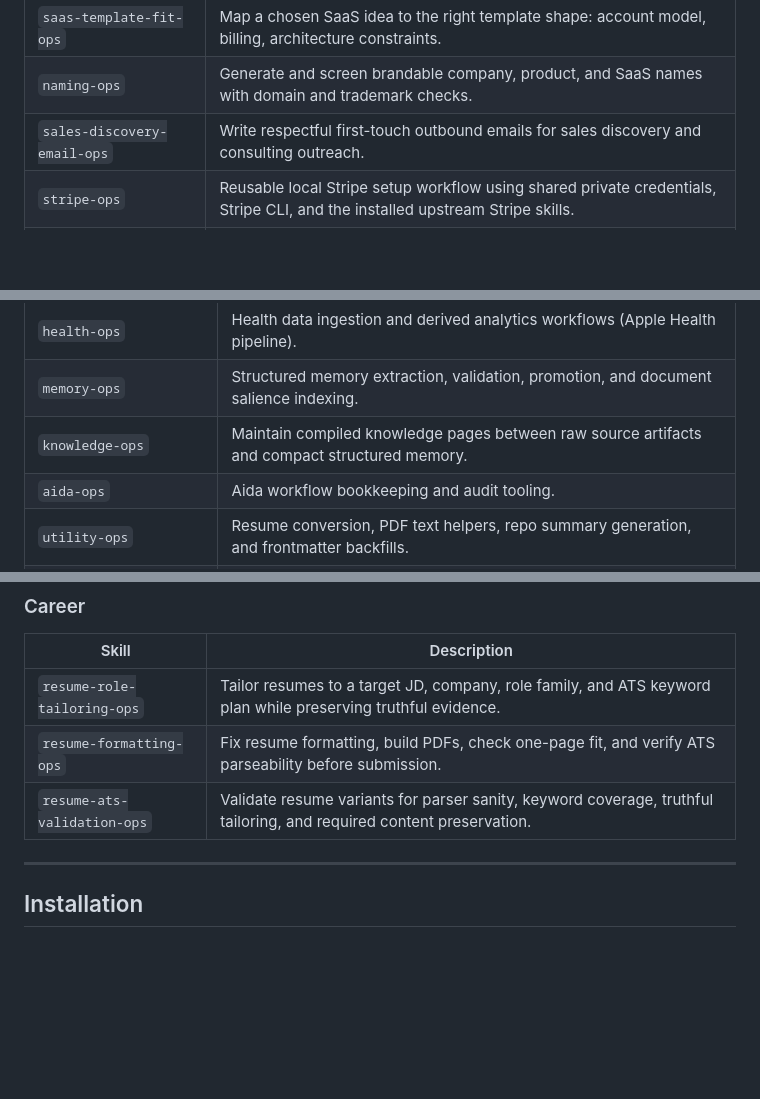
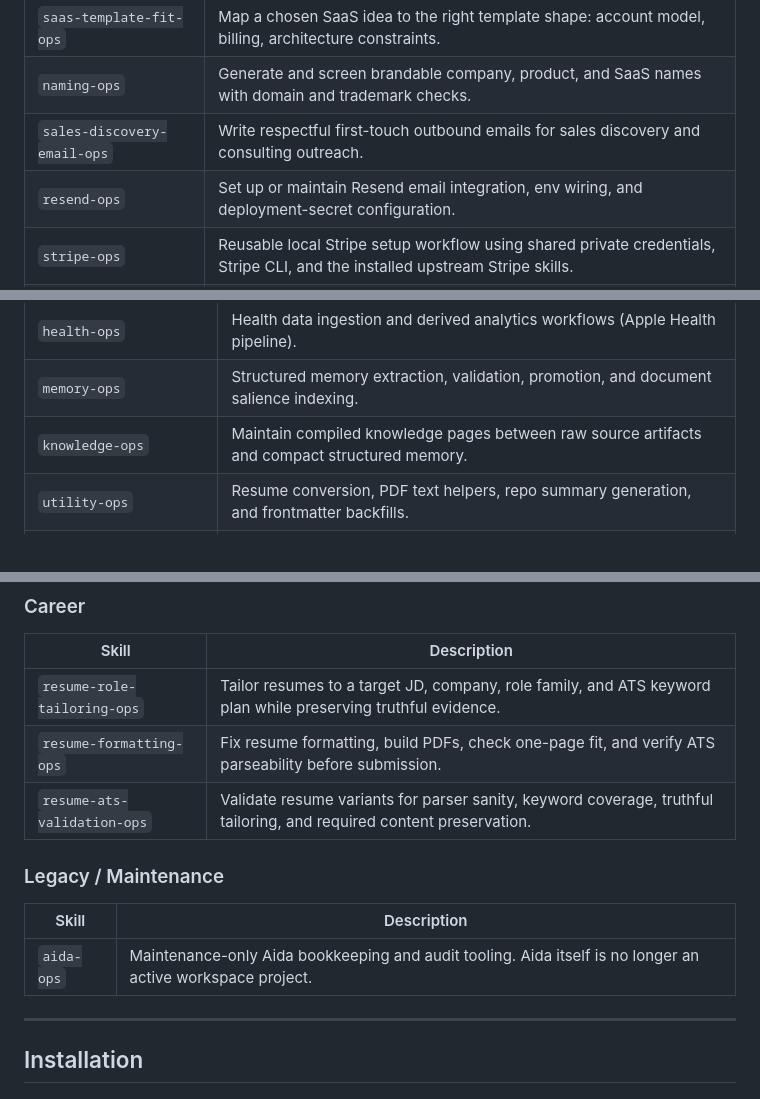
Before and after one commit to georgewangyu/georgeskills, a Markdown page: README.md, 3 parts joined by grey strips. Rendered like a GitHub page; blank space fills up the shorter version.

```diff
--- a/README.md
+++ b/README.md
@@ -117,6 +146,7 @@ georgeskills/
 | `saas-template-fit-ops` | Map a chosen SaaS idea to the right template shape: account model, billing, architecture constraints. |
 | `naming-ops` | Generate and screen brandable company, product, and SaaS names with domain and trademark checks. |
 | `sales-discovery-email-ops` | Write respectful first-touch outbound emails for sales discovery and consulting outreach. |
+| `resend-ops` | Set up or maintain Resend email integration, env wiring, and deployment-secret configuration. |
 | `stripe-ops` | Reusable local Stripe setup workflow using shared private credentials, Stripe CLI, and the installed upstream Stripe skills. |
 | `tax-filing-ops` | Build a repeatable tax-prep workflow with checklist automation, product-specific filing runbooks, and human-reviewed submission gates. |
 
@@ -149,7 +179,6 @@ georgeskills/
 | `health-ops` | Health data ingestion and derived analytics workflows (Apple Health pipeline). |
 | `memory-ops` | Structured memory extraction, validation, promotion, and document salience indexing. |
 | `knowledge-ops` | Maintain compiled knowledge pages between raw source artifacts and compact structured memory. |
-| `aida-ops` | Aida workflow bookkeeping and audit tooling. |
 | `utility-ops` | Resume conversion, PDF text helpers, repo summary generation, and frontmatter backfills. |
 | `pdf-reconstruction-ops` | PDF and image text extraction and OCR pre-processing. |
 
@@ -160,6 +189,12 @@ georgeskills/
 | `resume-role-tailoring-ops` | Tailor resumes to a target JD, company, role family, and ATS keyword plan while preserving truthful evidence. |
 | `resume-formatting-ops` | Fix resume formatting, build PDFs, check one-page fit, and verify ATS parseability before submission. |
 | `resume-ats-validation-ops` | Validate resume variants for parser sanity, keyword coverage, truthful tailoring, and required content preservation. |
+
+### Legacy / Maintenance
+
+| Skill | Description |
+|---|---|
+| `aida-ops` | Maintenance-only Aida bookkeeping and audit tooling. Aida itself is no longer an active workspace project. |
 
 ---
 
```
Also changed, not shown: other parts of README.md (+29 -0 lines), skills/weekly-video-batch-ops/SKILL.md (+14 -1 lines).
